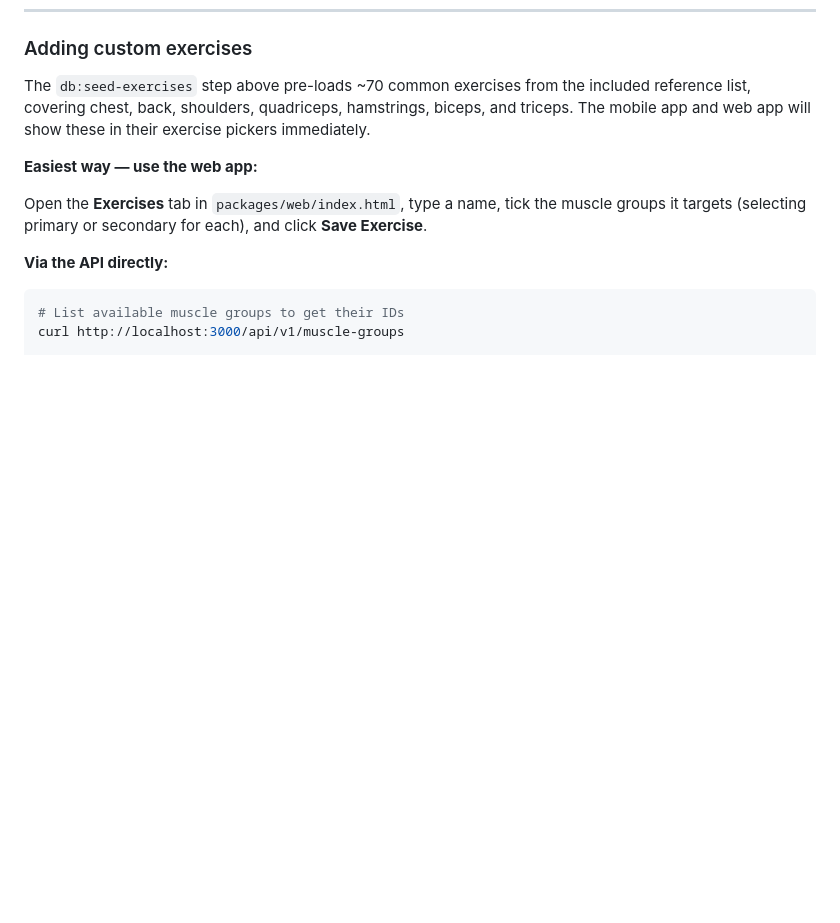
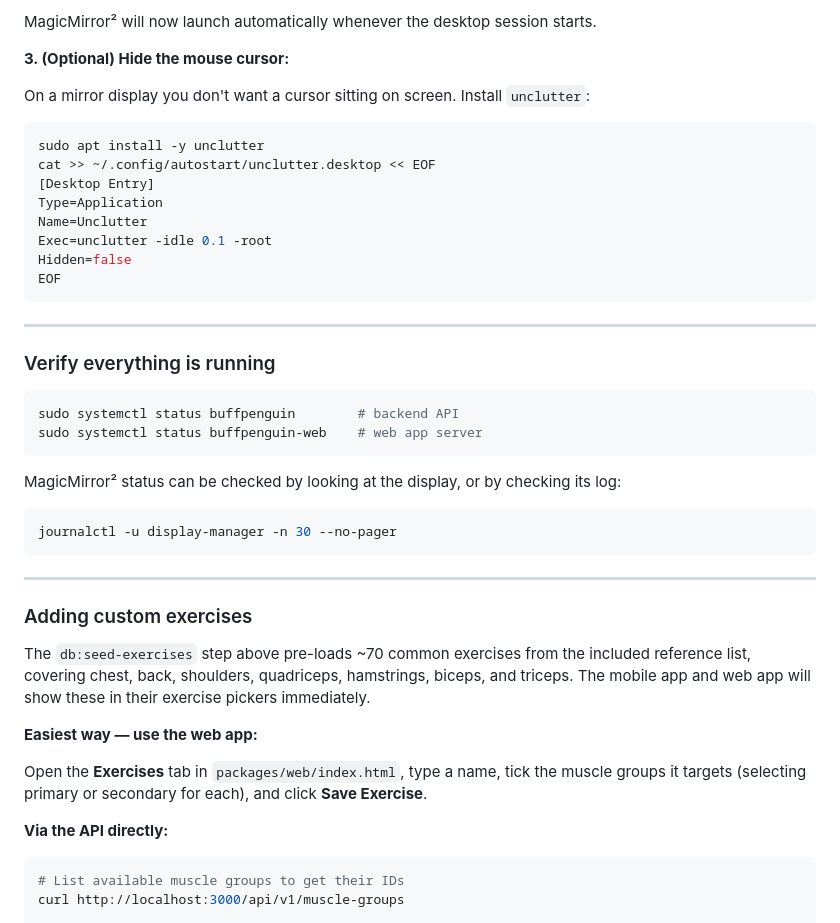
Before and after one commit to Pommelopium/BuffPenguin, a Markdown page: README.md, the part around one of its changes. Rendered like a GitHub page; blank space fills up the shorter version.

````diff
--- a/README.md
+++ b/README.md
@@ -233,3 +309,37 @@ hostname -I
+MagicMirror² will now launch automatically whenever the desktop session starts.
+
+**3. (Optional) Hide the mouse cursor:**
+
+On a mirror display you don't want a cursor sitting on screen. Install `unclutter`:
+
+```bash
+sudo apt install -y unclutter
+cat >> ~/.config/autostart/unclutter.desktop << EOF
+[Desktop Entry]
+Type=Application
+Name=Unclutter
+Exec=unclutter -idle 0.1 -root
+Hidden=false
+EOF
+```
+
+---
+
+### Verify everything is running
+
+```bash
+sudo systemctl status buffpenguin        # backend API
+sudo systemctl status buffpenguin-web    # web app server
+```
+
+MagicMirror² status can be checked by looking at the display, or by checking its log:
+
+```bash
+journalctl -u display-manager -n 30 --no-pager
+```
+
+---
+
 ### Adding custom exercises
 
 The `db:seed-exercises` step above pre-loads ~70 common exercises from the included reference list, covering chest, back, shoulders, quadriceps, hamstrings, biceps, and triceps. The mobile app and web app will show these in their exercise pickers immediately.
````
Also changed, not shown: other parts of README.md (+76 -0 lines).
